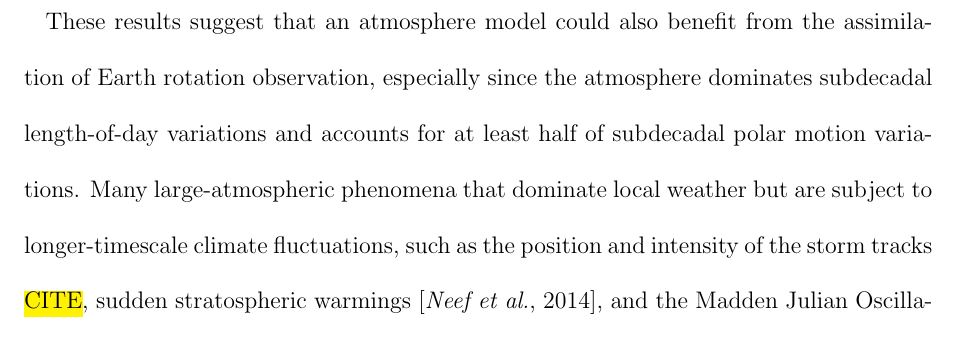
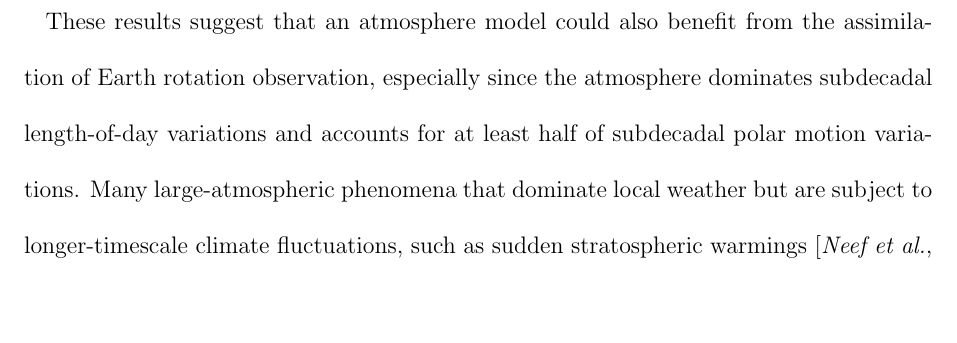
Before and after one commit to LisaNeef/ERP_DA, a LaTeX document (erp_assimilation_paper.tex, which reads introduction.tex): part of page 4 of 35, cut so that both start at the same text, the shorter picture padded with empty space. Compiled offline with pdfLaTeX.

Commit message:
removed mention of storm track position effect on LOD, because there isn't really a reference for it

```diff
--- a/introduction.tex
+++ b/introduction.tex
@@ -22,7 +22,9 @@ Their simulations were able to close the Earth angular momentum budget by adjust
 \citet{Saynisch2010} and \citet{Saynisch2012} showed that the axial angular momentum budget is mainly closed by changing large-scale model parameters such as the freshwater flux, while \citet{Saynisch2011} found that closing the equatorial angular momentum budget in particular required changes in the model's current field.
 
 These results suggest that an atmosphere model could also benefit from the assimilation of Earth rotation observation, especially since the atmosphere dominates subdecadal length-of-day variations and accounts for at least half of subdecadal polar motion variations.
-Many large-atmospheric phenomena that dominate local weather but are subject to longer-timescale climate fluctuations, such as the position and intensity of the storm tracks \hl{CITE}, sudden stratospheric warmings \citep{Neef2014}, and the Madden Julian Oscillation \citep{Weickmann1992}, all have discernible footprints in Earth rotation anomalies.
+Many large-atmospheric phenomena that dominate local weather but are subject to longer-timescale climate fluctuations, such as
+%the position and intensity of the storm tracks \hl{CITE},
+sudden stratospheric warmings \citep{Neef2014} and the Madden Julian Oscillation \citep{Weickmann1992}, all have discernible footprints in Earth rotation anomalies.
 Climate reanalyses, while heavily constrained by observations from the surface to the lower stratosphere, still have discrepancies in the atmosphere's angular momentum budget \citep{Berrisford2011,Lehmann2012}, and  may therefore benefit from adding atmosphere angular monetum to the assimilated observations.
 
 However, the studies of \citet{Saynisch2010,Saynisch2011} and \citet{Saynisch2012} also faced a major challenge in that they attempted to constrain large, global model fields with observations of three global parameters, which presents a strongly underconstrained optimization problem.
```
